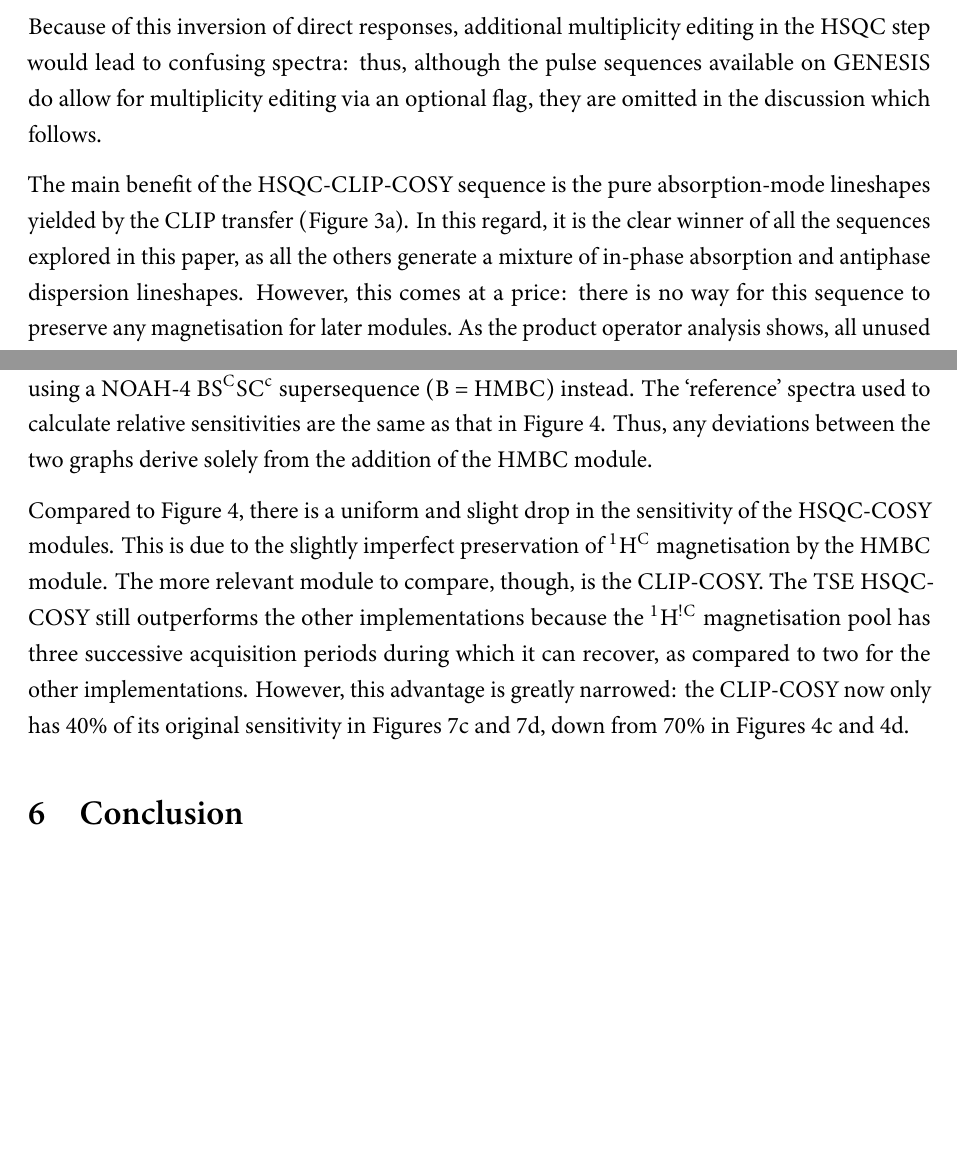
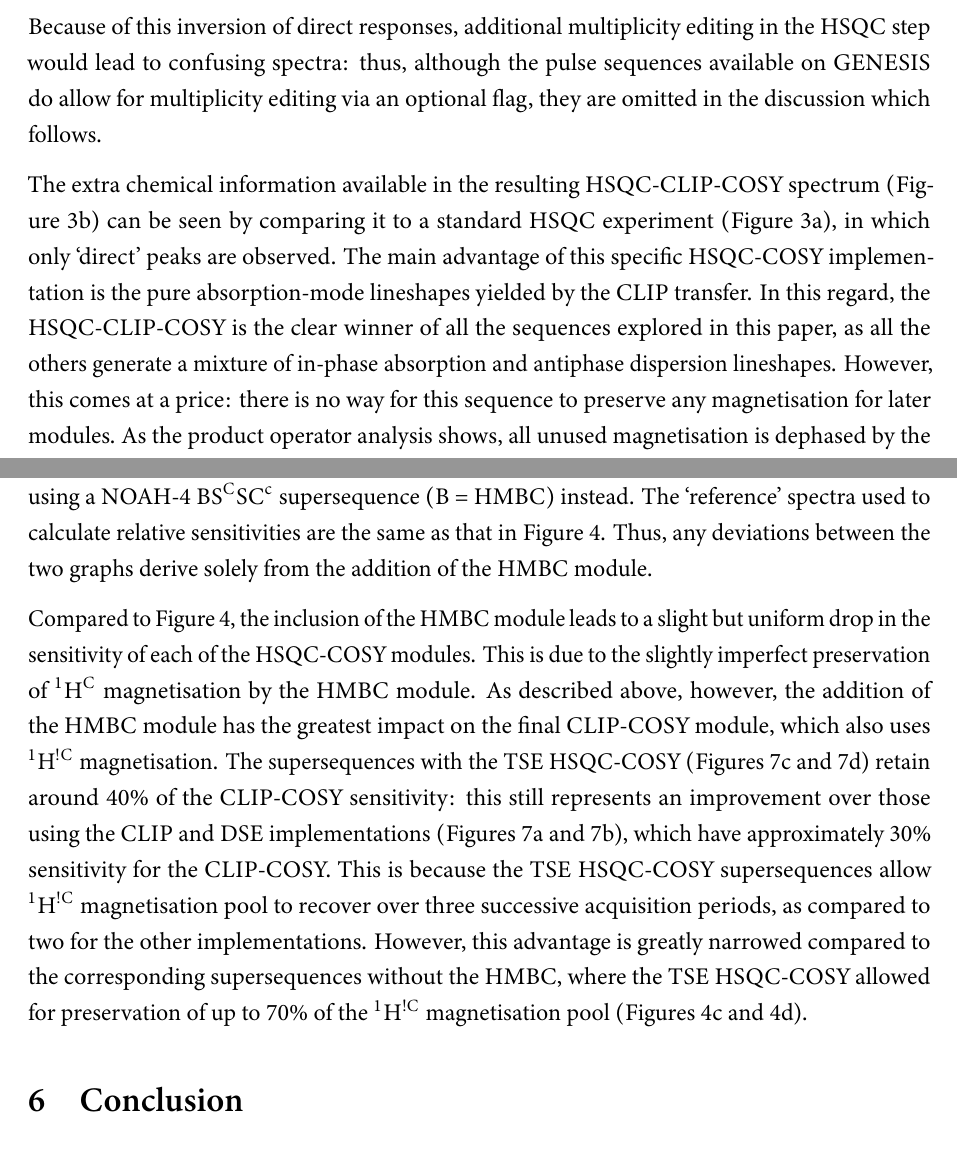
Before and after one commit to yongrenjie/hsqc-cosy-paper, a LaTeX document (hcosy.tex): two parts of pages 4 and 11 of 18, joined at a grey line, cut so that both start at the same text, the shorter picture padded with empty space. The pictures show the PDF file hcosy.pdf that the author committed with the source.

Commit message:
Update figures, add toc graphic

```diff
--- a/hcosy.tex
+++ b/hcosy.tex
@@ -357,8 +358,9 @@ Because of this inversion of direct responses, additional multiplicity editing i
     \label{fig:hsqccosy_sens}
 \end{figure}
 
-The main benefit of the HSQC-CLIP-COSY sequence is the pure absorption-mode lineshapes yielded by the CLIP transfer (\cref{fig:hsqccosy_comp_clip}).
-In this regard, it is the clear winner of all the sequences explored in this paper, as all the others generate a mixture of in-phase absorption and antiphase dispersion lineshapes.
+The extra chemical information available in the resulting HSQC-CLIP-COSY spectrum (\cref{fig:hsqccosy_comp_clip}) can be seen by comparing it to a standard HSQC experiment (\cref{fig:hsqccosy_comp_hsqc}), in which only `direct' peaks are observed.
+The main advantage of this specific HSQC-COSY implementation is the pure absorption-mode lineshapes yielded by the CLIP transfer.
+In this regard, the HSQC-CLIP-COSY is the clear winner of all the sequences explored in this paper, as all the others generate a mixture of in-phase absorption and antiphase dispersion lineshapes.
 However, this comes at a price: there is no way for this sequence to preserve any magnetisation for later modules.
 As the product operator analysis shows, all unused magnetisation is dephased by the end of the sequence.
 The effect of this can be observed in the peak sensitivities measured for the \noah{Sc,S,Cc} supersequence (\cref{fig:hsqccosy_sens_clip}).
@@ -512,11 +514,12 @@ This is quantified in \cref{fig:hsqccosy_sens_with_hmbc}, which provides the sam
 The `reference' spectra used to calculate relative sensitivities are the same as that in \cref{fig:hsqccosy_sens}.
 Thus, any deviations between the two graphs derive solely from the addition of the HMBC module.
 
-Compared to \cref{fig:hsqccosy_sens}, there is a uniform and slight drop in the sensitivity of the HSQC-COSY modules.
+Compared to \cref{fig:hsqccosy_sens}, the inclusion of the HMBC module leads to a slight but uniform drop in the sensitivity of each of the HSQC-COSY modules.
 This is due to the slightly imperfect preservation of \magn{C} magnetisation by the HMBC module.
-The more relevant module to compare, though, is the CLIP-COSY.
-The TSE HSQC-COSY still outperforms the other implementations because the \magnnot{C} magnetisation pool has three successive acquisition periods during which it can recover, as compared to two for the other implementations.
-However, this advantage is greatly narrowed: the CLIP-COSY now only has 40\% of its original sensitivity in \cref{fig:hsqccosy_sens_with_hmbc_tse_1,fig:hsqccosy_sens_with_hmbc_tse_0p8}, down from 70\% in \cref{fig:hsqccosy_sens_tse_1,fig:hsqccosy_sens_tse_0p8}.
+As described above, however, the addition of the HMBC module has the greatest impact on the final CLIP-COSY module, which also uses \magnnot{C} magnetisation.
+The supersequences with the TSE HSQC-COSY (\cref{fig:hsqccosy_sens_with_hmbc_tse_1,fig:hsqccosy_sens_with_hmbc_tse_0p8}) retain around 40\% of the CLIP-COSY sensitivity: this still represents an improvement over those using the CLIP and DSE implementations (\cref{fig:hsqccosy_sens_with_hmbc_clip,fig:hsqccosy_sens_with_hmbc_dse}), which have approximately 30\% sensitivity for the CLIP-COSY.
+This is because the TSE HSQC-COSY supersequences allow \magnnot{C} magnetisation pool to recover over three successive acquisition periods, as compared to two for the other implementations.
+However, this advantage is greatly narrowed compared to the corresponding supersequences without the HMBC, where the TSE HSQC-COSY allowed for preservation of up to 70\% of the \magnnot{C} magnetisation pool (\cref{fig:hsqccosy_sens_tse_1,fig:hsqccosy_sens_tse_0p8}).
 
 \section{Conclusion}
 
```
Also changed, not shown: figures/hsqccosy_comp.png, figures/toc.png (added), figures/toc.svg (added), hcosy.pdf, hcosy.tex (23 more changed lines), 1 other file.
